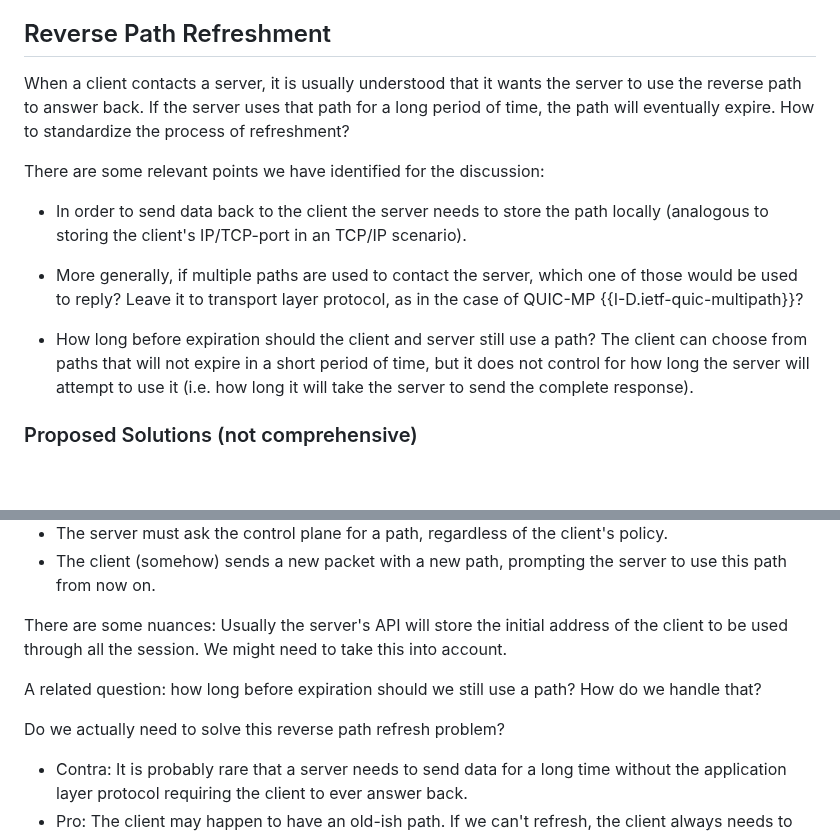
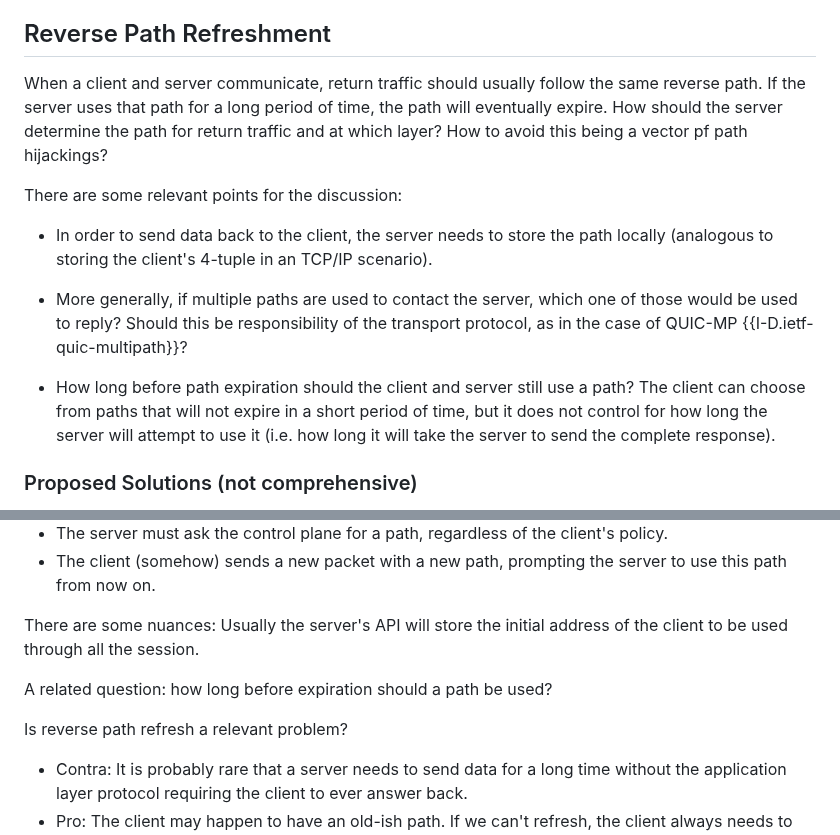
Before and after one commit to scionassociation/scion-research_I-D, a Markdown page: draft-meynell-panrg-scion-research-questions.md, 2 parts joined by grey strips. Rendered like a GitHub page; blank space fills up the shorter version.

Commit message:
Reverse Path Refreshment: rewording

```diff
--- a/draft-meynell-panrg-scion-research-questions.md
+++ b/draft-meynell-panrg-scion-research-questions.md
@@ -460,20 +460,20 @@ The current consensus is that end-hosts can use multi-pathing and “automatical
 
 ## Reverse Path Refreshment
 
-When a client contacts a server, it is usually understood that it wants the server to use the reverse path to answer back.
+When a client and server communicate, return traffic should usually follow the same reverse path.
 If the server uses that path for a long period of time, the path will eventually expire.
-How to standardize the process of refreshment?
+How should the server determine the path for return traffic and at which layer? How to avoid this being a vector pf path hijackings?
 
-There are some relevant points we have identified for the discussion:
+There are some relevant points for the discussion:
 
-* In order to send data back to the client the server needs to store the path locally
-  (analogous to storing the client's IP/TCP-port in an TCP/IP scenario).
+* In order to send data back to the client, the server needs to store the path locally
+  (analogous to storing the client's 4-tuple in an TCP/IP scenario).
 
 * More generally, if multiple paths are used to contact the server,
-  which one of those would be used to reply? Leave it to transport layer protocol,
+  which one of those would be used to reply? Should this be responsibility of the transport protocol,
   as in the case of QUIC-MP {{I-D.ietf-quic-multipath}}?
 
-* How long before expiration should the client and server still use a path?
+* How long before path expiration should the client and server still use a path?
   The client can choose from paths that will not expire in a short period of time,
   but it does not control for how long the server will attempt to use it (i.e.
   how long it will take the server to send the complete response).
@@ -495,11 +495,11 @@ prompting the server to use this path from now on.
 * The server must ask the control plane for a path, regardless of the client's policy.
 * The client (somehow) sends a new packet with a new path, prompting the server to use this path from now on.
 
-There are some nuances: Usually the server's API will store the initial address of the client to be used through all the session. We might need to take this into account.
+There are some nuances: Usually the server's API will store the initial address of the client to be used through all the session.
 
-A related question: how long before expiration should we still use a path? How do we handle that?
+A related question: how long before expiration should a path be used?
 
-Do we actually need to solve this reverse path refresh problem?
+Is reverse path refresh a relevant problem?
 
 * Contra: It is probably rare that a server needs to send data for a long time without the application layer protocol requiring the client to ever answer back.
 * Pro: The client may happen to have an old-ish path. If we can't refresh, the client always needs to consider whether a path is valid "long enough", which might only be possible to guess.
```
